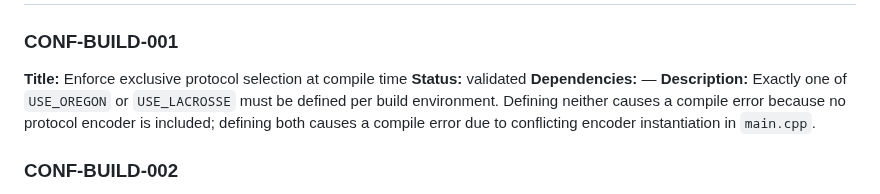
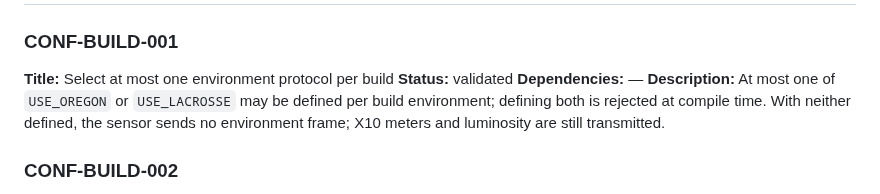
Before and after one commit to arcadien/tinySensor, a Markdown page: requirements/configuration.md, the part around the change. Drawn GitHub-style.

Commit message:
req(CONF-BUILD-001): allow at most one environment protocol per build
Co-Authored-By: Claude Opus 5.5 <noreply@anthropic.com>

```diff
--- a/requirements/configuration.md
+++ b/requirements/configuration.md
@@ -4,10 +4,10 @@
 <!-- Format: req(ID): title -->
 
 ### CONF-BUILD-001
-**Title:** Enforce exclusive protocol selection at compile time
+**Title:** Select at most one environment protocol per build
 **Status:** validated
 **Dependencies:** —
-**Description:** Exactly one of `USE_OREGON` or `USE_LACROSSE` must be defined per build environment. Defining neither causes a compile error because no protocol encoder is included; defining both causes a compile error due to conflicting encoder instantiation in `main.cpp`.
+**Description:** At most one of `USE_OREGON` or `USE_LACROSSE` may be defined per build environment; defining both is rejected at compile time. With neither defined, the sensor sends no environment frame; X10 meters and luminosity are still transmitted.
 
 ### CONF-BUILD-002
 **Title:** Select sensor type exclusively via build flags
```
